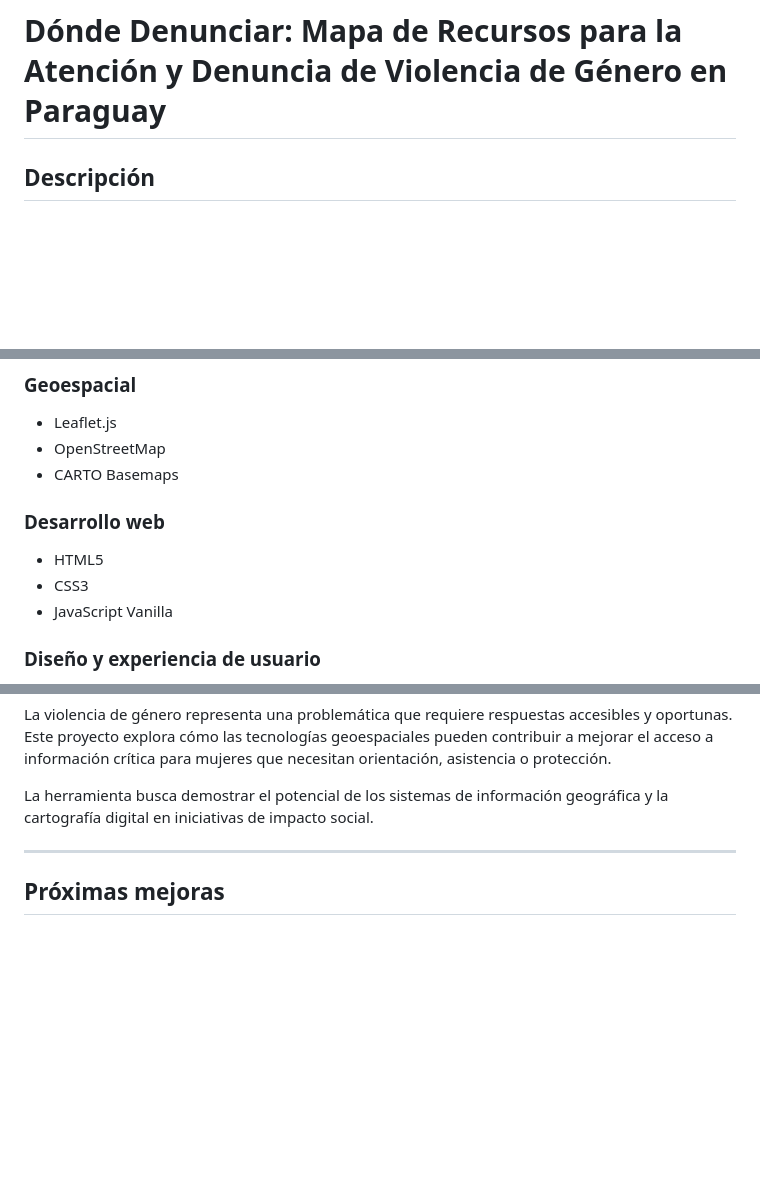
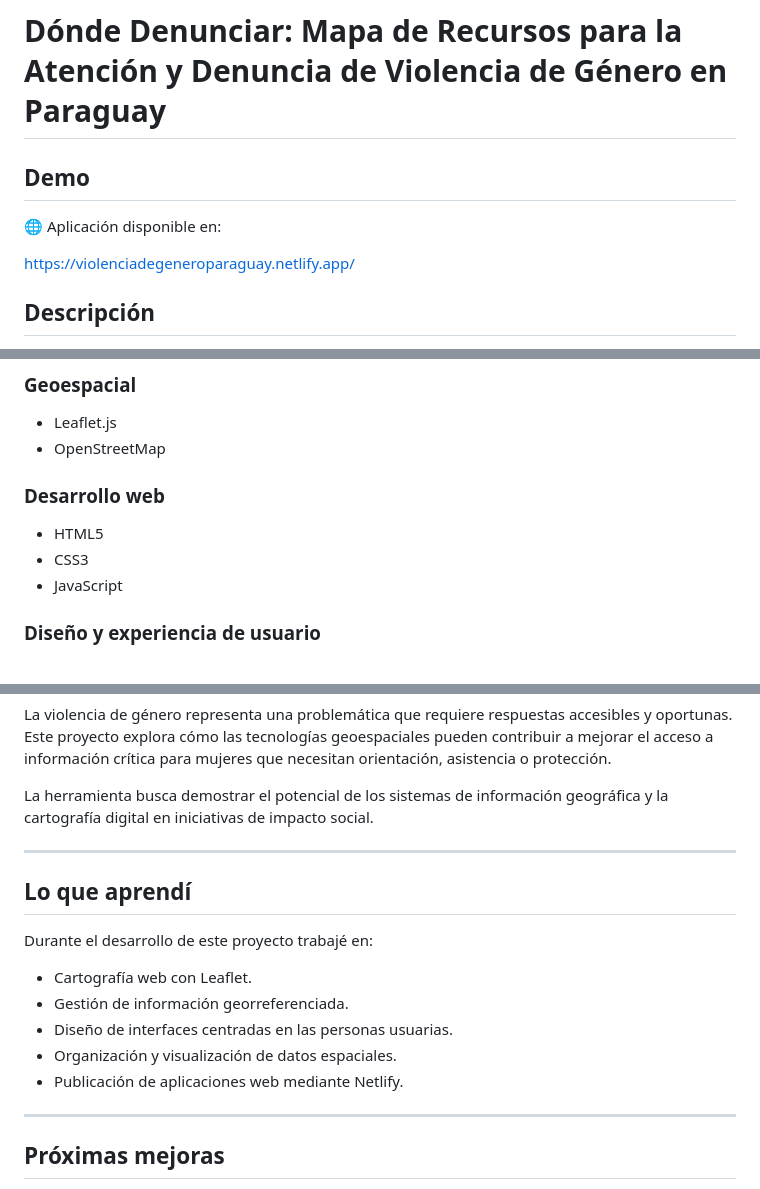
Before and after one commit to malecanclini/violencia-de-genero-paraguay, a Markdown page: README.md, 3 parts joined by grey strips. Drawn GitHub-style; blank space fills up the shorter version.

Commit message:
Update README with demo link and lessons learned
Added a demo section with a link to the application and a new section on lessons learned during the project development.

```diff
--- a/README.md
+++ b/README.md
@@ -1,4 +1,10 @@
 # Dónde Denunciar: Mapa de Recursos para la Atención y Denuncia de Violencia de Género en Paraguay
+
+## Demo
+
+🌐 Aplicación disponible en:
+
+https://violenciadegeneroparaguay.netlify.app/
 
 ## Descripción
 
@@ -70,13 +76,12 @@ Sección informativa con orientación básica sobre los pasos recomendados para
 
 - Leaflet.js
 - OpenStreetMap
-- CARTO Basemaps
 
 ### Desarrollo web
 
 - HTML5
 - CSS3
-- JavaScript Vanilla
+- JavaScript
 
 ### Diseño y experiencia de usuario
 
@@ -107,6 +112,18 @@ La herramienta busca demostrar el potencial de los sistemas de información geog
 
 ---
 
+## Lo que aprendí
+
+Durante el desarrollo de este proyecto trabajé en:
+
+- Cartografía web con Leaflet.
+- Gestión de información georreferenciada.
+- Diseño de interfaces centradas en las personas usuarias.
+- Organización y visualización de datos espaciales.
+- Publicación de aplicaciones web mediante Netlify.
+
+---
+
 ## Próximas mejoras
 
 - Incorporación de más centros de atención a nivel nacional.
```
Also changed, not shown: other parts of README.md (+8 -6 lines).
